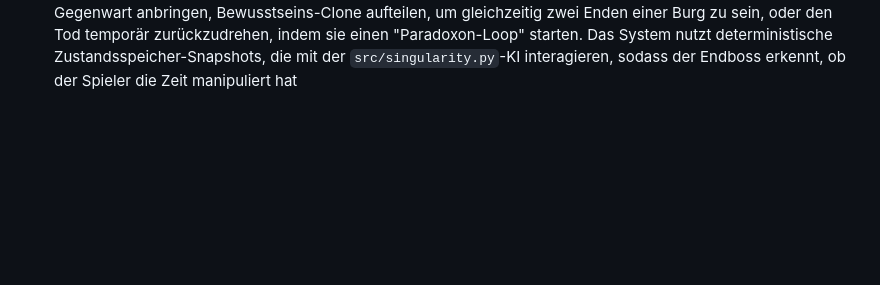
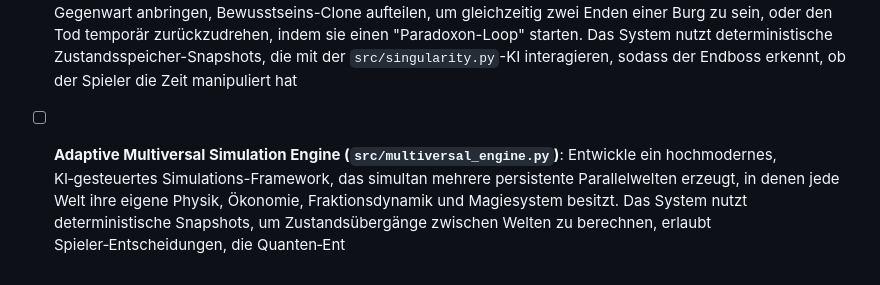
Before and after one commit to Cedi1991/ki-rpg-projekt, a Markdown page: workspace/TODO.md, the part around one of its changes. Drawn GitHub-style; blank space fills up the shorter version.

```diff
--- a/workspace/TODO.md
+++ b/workspace/TODO.md
@@ -72,3 +72,4 @@
 - [ ] **Modulares Event- und Festival-System (`src/festivals.py`)**: Simuliere zeitgesteuerte Feierlichkeiten in Spielwelt-Städten mit einzigartigen Händlern, Quests und Belohnungen.
 - [ ] **Die ultimative Welten-Singularität & KI-Endboss (`src/singularity.py`)**: Entwickle das finale Endgame-Modul, in dem der Haupt-Antagonist vom LLM in Echtzeit gesteuert wird und sich dynamisch an jede Taktik des Spielers anpasst.
 - [ ] **Quanten-Realitätsverflochtung & Paradoxe Zeitlinien-Simulation (`src/quantum_reality.py`)**: Implementiere ein bahnbrechendes Physik-Modul, das es dem Spieler ermöglicht, durch hochkomplexe Runen-Formeln die lokale Kausalität und Zeitflussrichtung in Dungeons zu verzerren. Dies erzeugt persistenten "Temporalen Scherben" (Time Shards) in der Welt: Spieler können ihre eigenen zukünftigen Handlungen als physische Projektionen in der Gegenwart anbringen, Bewusstseins-Clone aufteilen, um gleichzeitig zwei Enden einer Burg zu sein, oder den Tod temporär zurückzudrehen, indem sie einen "Paradoxon-Loop" starten. Das System nutzt deterministische Zustandsspeicher-Snapshots, die mit der `src/singularity.py`-KI interagieren, sodass der Endboss erkennt, ob der Spieler die Zeit manipuliert hat
+- [ ] **Adaptive Multiversal Simulation Engine (`src/multiversal_engine.py`)**: Entwickle ein hochmodernes, KI‑gesteuertes Simulations-Framework, das simultan mehrere persistente Parallelwelten erzeugt, in denen jede Welt ihre eigene Physik, Ökonomie, Fraktionsdynamik und Magiesystem besitzt. Das System nutzt deterministische Snapshots, um Zustandsübergänge zwischen Welten zu berechnen, erlaubt Spieler‑Entscheidungen, die Quanten‑Ent
```
Also changed, not shown: other parts of workspace/TODO.md (+1 -1 lines).
